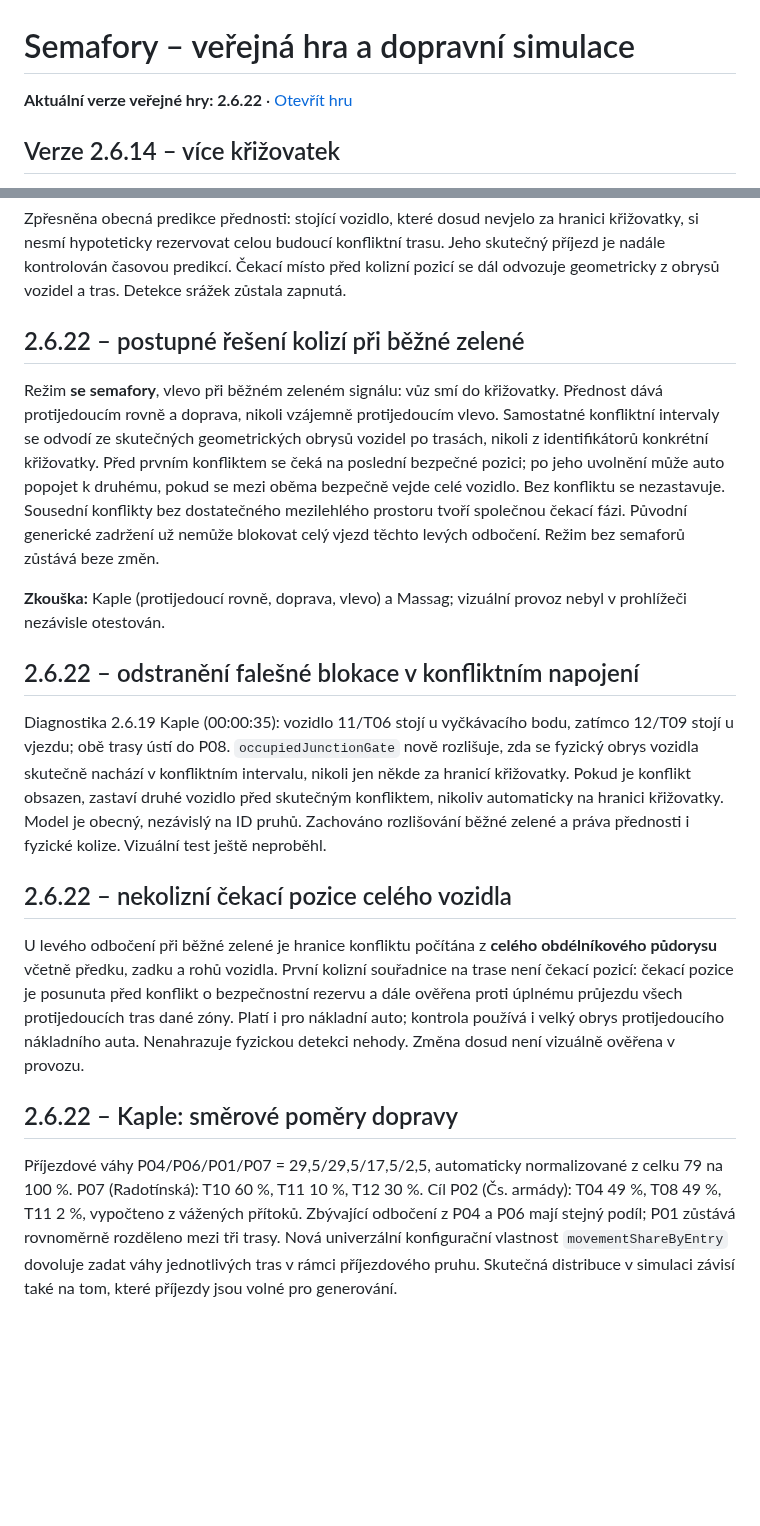
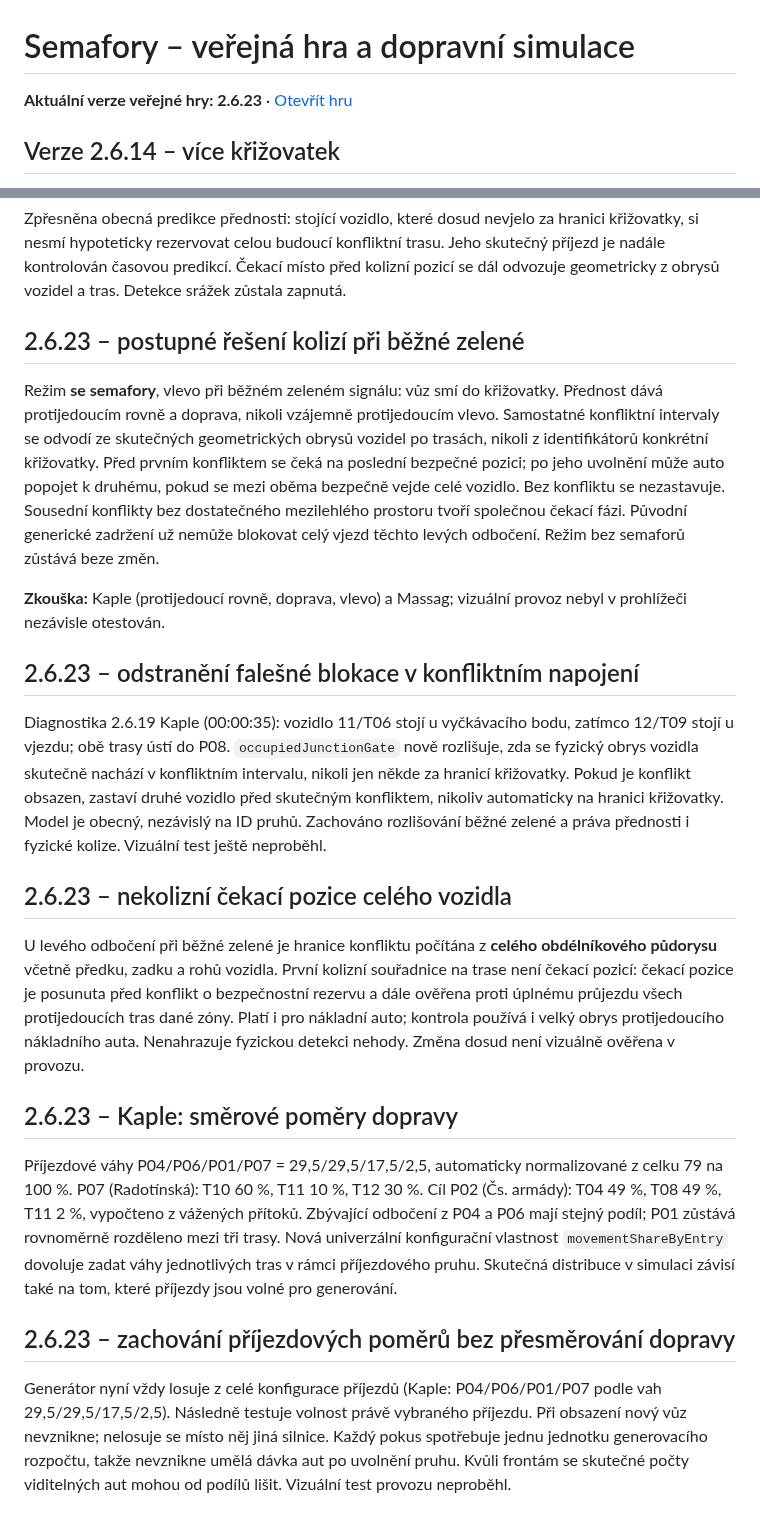
Before and after one commit to jhalasz/semafory, a Markdown page: HRA.md, 2 parts joined by grey strips. Drawn GitHub-style; blank space fills up the shorter version.

Commit message:
Release game 2.6.23 fixed traffic sampling

```diff
--- a/HRA.md
+++ b/HRA.md
@@ -1,6 +1,6 @@
 # Semafory – veřejná hra a dopravní simulace
 
-**Aktuální verze veřejné hry: 2.6.22** · [Otevřít hru](https://jhalasz.github.io/semafory/hra.html)
+**Aktuální verze veřejné hry: 2.6.23** · [Otevřít hru](https://jhalasz.github.io/semafory/hra.html)
 
 ## Verze 2.6.14 – více křižovatek
 
@@ -146,20 +146,24 @@ Dva protijedoucí proudy, které oba odbočují vlevo, nemají vůči sobě vzá
 
 Zpřesněna obecná predikce přednosti: stojící vozidlo, které dosud nevjelo za hranici křižovatky, si nesmí hypoteticky rezervovat celou budoucí konfliktní trasu. Jeho skutečný příjezd je nadále kontrolován časovou predikcí. Čekací místo před kolizní pozicí se dál odvozuje geometricky z obrysů vozidel a tras. Detekce srážek zůstala zapnutá.
 
-## 2.6.22 – postupné řešení kolizí při běžné zelené
+## 2.6.23 – postupné řešení kolizí při běžné zelené
 
 Režim **se semafory**, vlevo při běžném zeleném signálu: vůz smí do křižovatky. Přednost dává protijedoucím rovně a doprava, nikoli vzájemně protijedoucím vlevo. Samostatné konfliktní intervaly se odvodí ze skutečných geometrických obrysů vozidel po trasách, nikoli z identifikátorů konkrétní křižovatky. Před prvním konfliktem se čeká na poslední bezpečné pozici; po jeho uvolnění může auto popojet k druhému, pokud se mezi oběma bezpečně vejde celé vozidlo. Bez konfliktu se nezastavuje. Sousední konflikty bez dostatečného mezilehlého prostoru tvoří společnou čekací fázi. Původní generické zadržení už nemůže blokovat celý vjezd těchto levých odbočení. Režim bez semaforů zůstává beze změn.
 
 **Zkouška:** Kaple (protijedoucí rovně, doprava, vlevo) a Massag; vizuální provoz nebyl v prohlížeči nezávisle otestován.
 
-## 2.6.22 – odstranění falešné blokace v konfliktním napojení
+## 2.6.23 – odstranění falešné blokace v konfliktním napojení
 
 Diagnostika 2.6.19 Kaple (00:00:35): vozidlo 11/T06 stojí u vyčkávacího bodu, zatímco 12/T09 stojí u vjezdu; obě trasy ústí do P08. `occupiedJunctionGate` nově rozlišuje, zda se fyzický obrys vozidla skutečně nachází v konfliktním intervalu, nikoli jen někde za hranicí křižovatky. Pokud je konflikt obsazen, zastaví druhé vozidlo před skutečným konfliktem, nikoliv automaticky na hranici křižovatky. Model je obecný, nezávislý na ID pruhů. Zachováno rozlišování běžné zelené a práva přednosti i fyzické kolize. Vizuální test ještě neproběhl.
 
-## 2.6.22 – nekolizní čekací pozice celého vozidla
+## 2.6.23 – nekolizní čekací pozice celého vozidla
 
 U levého odbočení při běžné zelené je hranice konfliktu počítána z **celého obdélníkového půdorysu** včetně předku, zadku a rohů vozidla. První kolizní souřadnice na trase není čekací pozicí: čekací pozice je posunuta před konflikt o bezpečnostní rezervu a dále ověřena proti úplnému průjezdu všech protijedoucích tras dané zóny. Platí i pro nákladní auto; kontrola používá i velký obrys protijedoucího nákladního auta. Nenahrazuje fyzickou detekci nehody. Změna dosud není vizuálně ověřena v provozu.
 
-## 2.6.22 – Kaple: směrové poměry dopravy
+## 2.6.23 – Kaple: směrové poměry dopravy
 
 Příjezdové váhy P04/P06/P01/P07 = 29,5/29,5/17,5/2,5, automaticky normalizované z celku 79 na 100 %. P07 (Radotínská): T10 60 %, T11 10 %, T12 30 %. Cíl P02 (Čs. armády): T04 49 %, T08 49 %, T11 2 %, vypočteno z vážených přítoků. Zbývající odbočení z P04 a P06 mají stejný podíl; P01 zůstává rovnoměrně rozděleno mezi tři trasy. Nová univerzální konfigurační vlastnost `movementShareByEntry` dovoluje zadat váhy jednotlivých tras v rámci příjezdového pruhu. Skutečná distribuce v simulaci závisí také na tom, které příjezdy jsou volné pro generování.
+
+## 2.6.23 – zachování příjezdových poměrů bez přesměrování dopravy
+
+Generátor nyní vždy losuje z celé konfigurace příjezdů (Kaple: P04/P06/P01/P07 podle vah 29,5/29,5/17,5/2,5). Následně testuje volnost právě vybraného příjezdu. Při obsazení nový vůz nevznikne; nelosuje se místo něj jiná silnice. Každý pokus spotřebuje jednu jednotku generovacího rozpočtu, takže nevznikne umělá dávka aut po uvolnění pruhu. Kvůli frontám se skutečné počty viditelných aut mohou od podílů lišit. Vizuální test provozu neproběhl.
```
